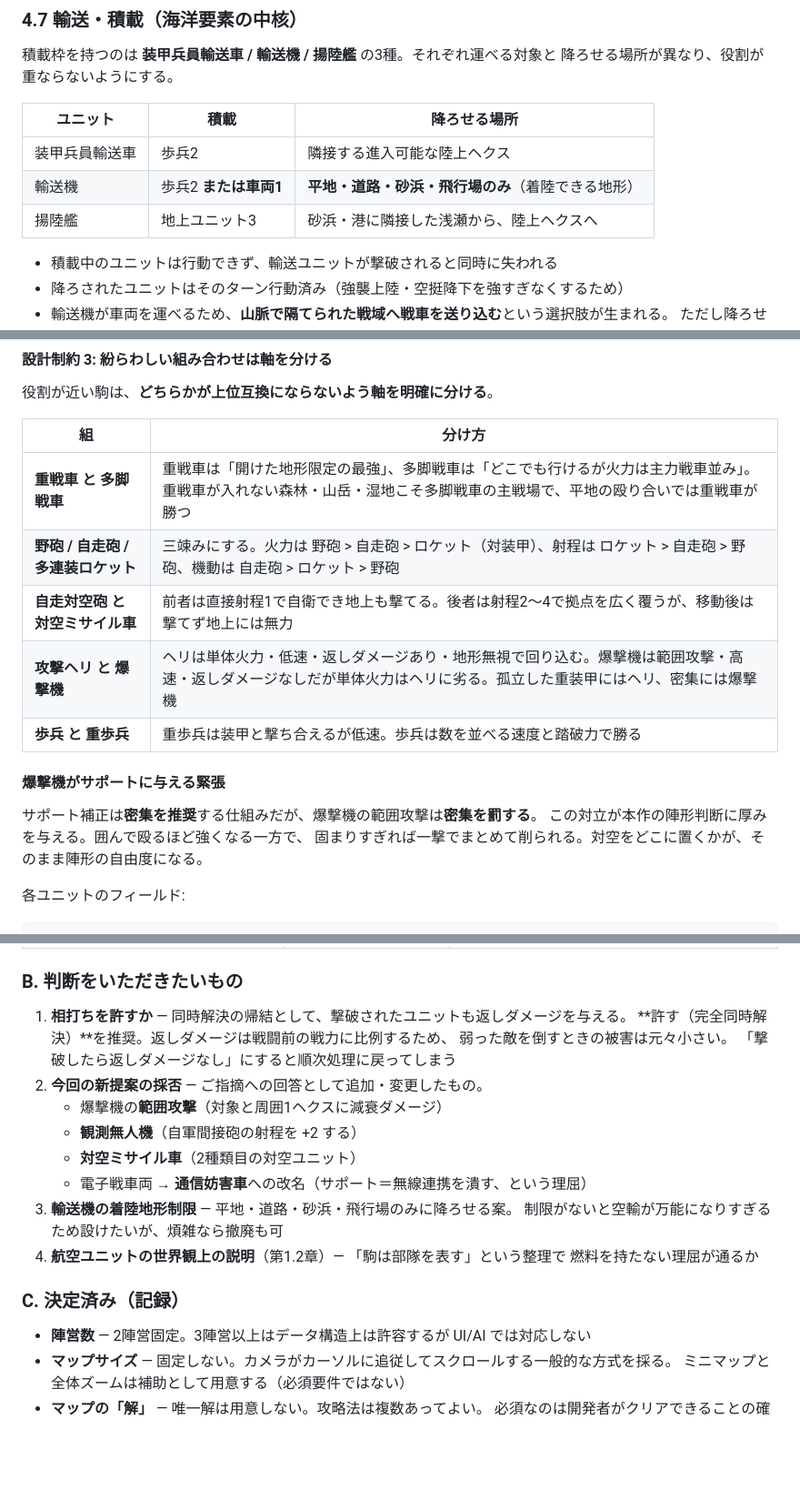
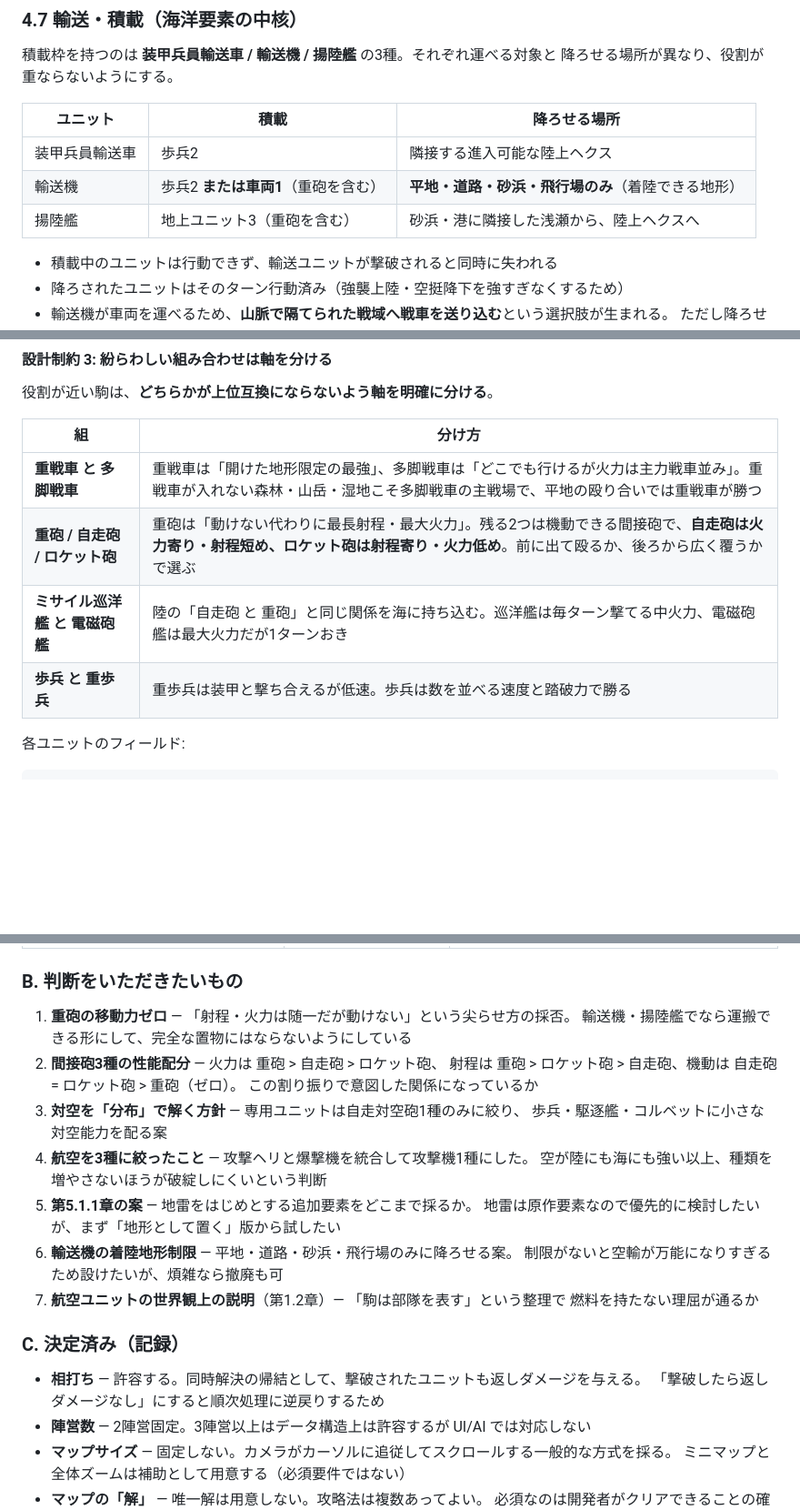
Before and after one commit to bonsai-human/nec_regen, a Markdown page: docs/implementation-plan.md, 3 parts joined by grey strips. Shown at 91% size. Drawn GitHub-style; blank space fills up the shorter version.

```diff
--- a/docs/implementation-plan.md
+++ b/docs/implementation-plan.md
@@ -422,8 +424,8 @@ damage = clamp( round( ATK[attacker.type][defender.armorClass]
 | ユニット | 積載 | 降ろせる場所 |
 | --- | --- | --- |
 | 装甲兵員輸送車 | 歩兵2 | 隣接する進入可能な陸上ヘクス |
-| 輸送機 | 歩兵2 **または車両1** | **平地・道路・砂浜・飛行場のみ**（着陸できる地形） |
-| 揚陸艦 | 地上ユニット3 | 砂浜・港に隣接した浅瀬から、陸上ヘクスへ |
+| 輸送機 | 歩兵2 **または車両1**（重砲を含む） | **平地・道路・砂浜・飛行場のみ**（着陸できる地形） |
+| 揚陸艦 | 地上ユニット3（重砲を含む） | 砂浜・港に隣接した浅瀬から、陸上ヘクスへ |
 
 - 積載中のユニットは行動できず、輸送ユニットが撃破されると同時に失われる
 - 降ろされたユニットはそのターン行動済み（強襲上陸・空挺降下を強すぎなくするため）
@@ -523,16 +549,9 @@ damage = clamp( round( ATK[attacker.type][defender.armorClass]
 | 組 | 分け方 |
 | --- | --- |
 | **重戦車 と 多脚戦車** | 重戦車は「開けた地形限定の最強」、多脚戦車は「どこでも行けるが火力は主力戦車並み」。重戦車が入れない森林・山岳・湿地こそ多脚戦車の主戦場で、平地の殴り合いでは重戦車が勝つ |
-| **野砲 / 自走砲 / 多連装ロケット** | 三竦みにする。火力は 野砲 > 自走砲 > ロケット（対装甲）、射程は ロケット > 自走砲 > 野砲、機動は 自走砲 > ロケット > 野砲 |
-| **自走対空砲 と 対空ミサイル車** | 前者は直接射程1で自衛でき地上も撃てる。後者は射程2〜4で拠点を広く覆うが、移動後は撃てず地上には無力 |
-| **攻撃ヘリ と 爆撃機** | ヘリは単体火力・低速・返しダメージあり・地形無視で回り込む。爆撃機は範囲攻撃・高速・返しダメージなしだが単体火力はヘリに劣る。孤立した重装甲にはヘリ、密集には爆撃機 |
+| **重砲 / 自走砲 / ロケット砲** | 重砲は「動けない代わりに最長射程・最大火力」。残る2つは機動できる間接砲で、**自走砲は火力寄り・射程短め、ロケット砲は射程寄り・火力低め**。前に出て殴るか、後ろから広く覆うかで選ぶ |
+| **ミサイル巡洋艦 と 電磁砲艦** | 陸の「自走砲 と 重砲」と同じ関係を海に持ち込む。巡洋艦は毎ターン撃てる中火力、電磁砲艦は最大火力だが1ターンおき |
 | **歩兵 と 重歩兵** | 重歩兵は装甲と撃ち合えるが低速。歩兵は数を並べる速度と踏破力で勝る |
-
-#### 爆撃機がサポートに与える緊張
-
-サポート補正は**密集を推奨**する仕組みだが、爆撃機の範囲攻撃は**密集を罰する**。
-この対立が本作の陣形判断に厚みを与える。囲んで殴るほど強くなる一方で、
-固まりすぎれば一撃でまとめて削られる。対空をどこに置くかが、そのまま陣形の自由度になる。
 
 各ユニットのフィールド:
 
@@ -841,22 +877,26 @@ CI では `typecheck` → `lint` → `test` → `build` を実行する。
 
 ### B. 判断をいただきたいもの
 
-1. **相打ちを許すか** — 同時解決の帰結として、撃破されたユニットも返しダメージを与える。
-   **許す（完全同時解決）**を推奨。返しダメージは戦闘前の戦力に比例するため、
-   弱った敵を倒すときの被害は元々小さい。
-   「撃破したら返しダメージなし」にすると順次処理に戻ってしまう
-2. **今回の新提案の採否** — ご指摘への回答として追加・変更したもの。
-   - 爆撃機の**範囲攻撃**（対象と周囲1ヘクスに減衰ダメージ）
-   - **観測無人機**（自軍間接砲の射程を +2 する）
-   - **対空ミサイル車**（2種類目の対空ユニット）
-   - 電子戦車両 → **通信妨害車**への改名（サポート＝無線連携を潰す、という理屈）
-3. **輸送機の着陸地形制限** — 平地・道路・砂浜・飛行場のみに降ろせる案。
+1. **重砲の移動力ゼロ** — 「射程・火力は随一だが動けない」という尖らせ方の採否。
+   輸送機・揚陸艦でなら運搬できる形にして、完全な置物にはならないようにしている
+2. **間接砲3種の性能配分** — 火力は 重砲 > 自走砲 > ロケット砲、
+   射程は 重砲 > ロケット砲 > 自走砲、機動は 自走砲 = ロケット砲 > 重砲（ゼロ）。
+   この割り振りで意図した関係になっているか
+3. **対空を「分布」で解く方針** — 専用ユニットは自走対空砲1種のみに絞り、
+   歩兵・駆逐艦・コルベットに小さな対空能力を配る案
+4. **航空を3種に絞ったこと** — 攻撃ヘリと爆撃機を統合して攻撃機1種にした。
+   空が陸にも海にも強い以上、種類を増やさないほうが破綻しにくいという判断
+5. **第5.1.1章の案** — 地雷をはじめとする追加要素をどこまで採るか。
+   地雷は原作要素なので優先的に検討したいが、まず「地形として置く」版から試したい
+6. **輸送機の着陸地形制限** — 平地・道路・砂浜・飛行場のみに降ろせる案。
    制限がないと空輸が万能になりすぎるため設けたいが、煩雑なら撤廃も可
-4. **航空ユニットの世界観上の説明**（第1.2章）— 「駒は部隊を表す」という整理で
+7. **航空ユニットの世界観上の説明**（第1.2章）— 「駒は部隊を表す」という整理で
    燃料を持たない理屈が通るか
 
 ### C. 決定済み（記録）
 
+- **相打ち** — 許容する。同時解決の帰結として、撃破されたユニットも返しダメージを与える。
+  「撃破したら返しダメージなし」にすると順次処理に逆戻りするため
 - **陣営数** — 2陣営固定。3陣営以上はデータ構造上は許容するが UI/AI では対応しない
 - **マップサイズ** — 固定しない。カメラがカーソルに追従してスクロールする一般的な方式を採る。
   ミニマップと全体ズームは補助として用意する（必須要件ではない）
```
Also changed, not shown: other parts of docs/implementation-plan.md (+76 -26 lines).
